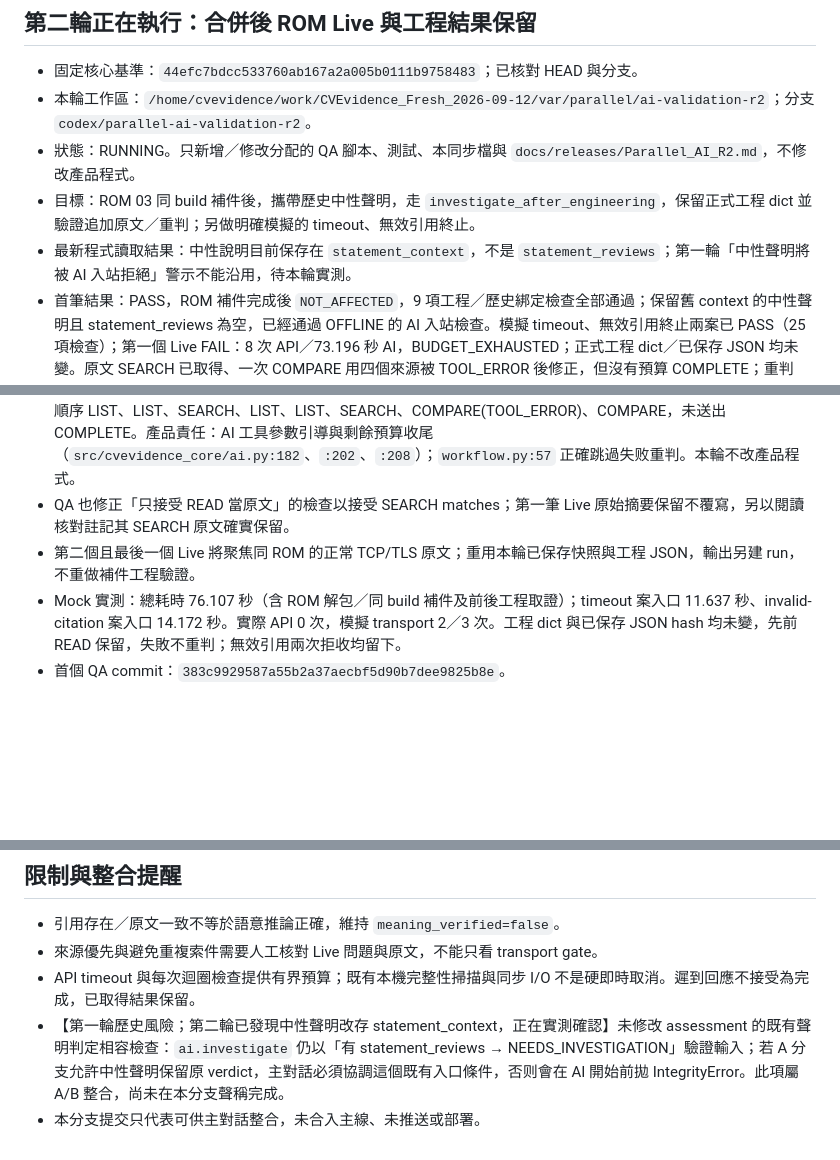
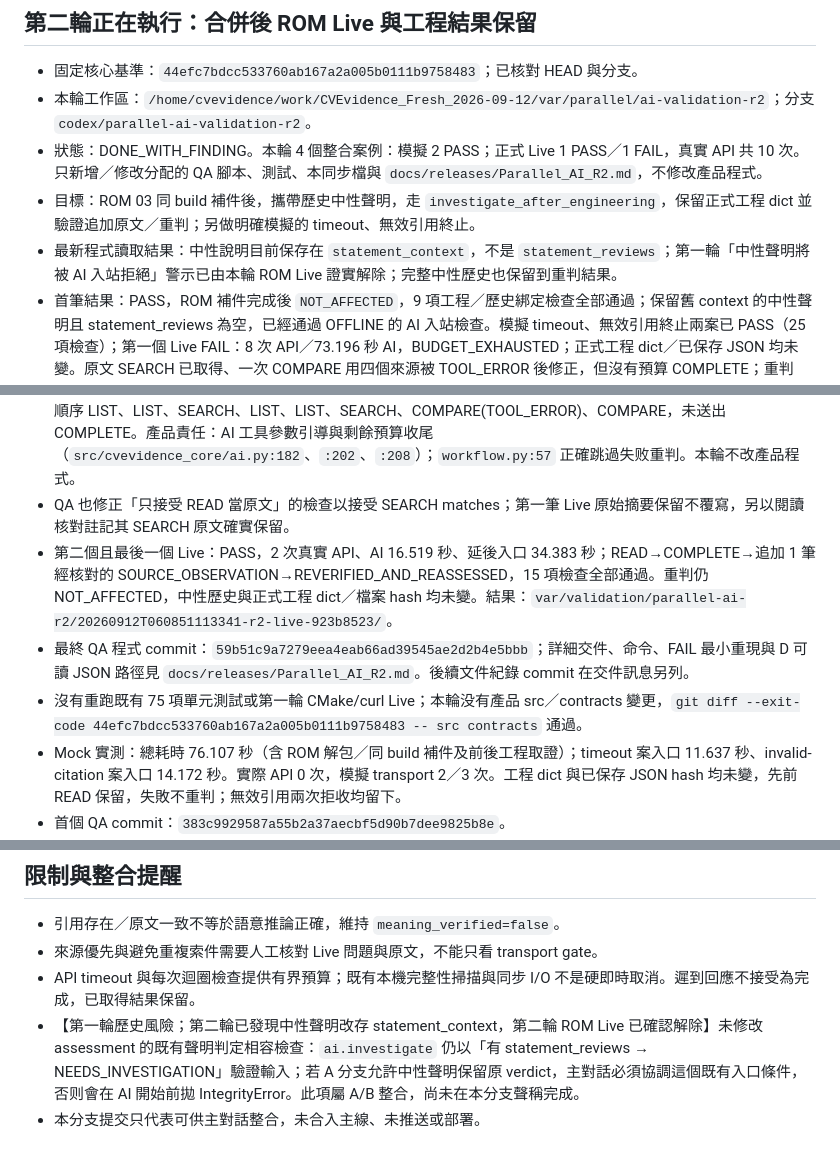
Before and after one commit to HarveyLin0110/cvevidence, a Markdown page: docs/sync/Parallel_AI.md, 3 parts joined by grey strips. GitHub-like rendering; blank space fills up the shorter version.

Commit message:
Hand off ROM Live results and preserved engineering failure evidence

```diff
--- a/docs/sync/Parallel_AI.md
+++ b/docs/sync/Parallel_AI.md
@@ -4,14 +4,16 @@
 
 - 固定核心基準：`44efc7bdcc533760ab167a2a005b0111b9758483`；已核對 HEAD 與分支。
 - 本輪工作區：`/home/cvevidence/work/CVEvidence_Fresh_2026-09-12/var/parallel/ai-validation-r2`；分支 `codex/parallel-ai-validation-r2`。
-- 狀態：RUNNING。只新增／修改分配的 QA 腳本、測試、本同步檔與 `docs/releases/Parallel_AI_R2.md`，不修改產品程式。
+- 狀態：DONE_WITH_FINDING。本輪 4 個整合案例：模擬 2 PASS；正式 Live 1 PASS／1 FAIL，真實 API 共 10 次。只新增／修改分配的 QA 腳本、測試、本同步檔與 `docs/releases/Parallel_AI_R2.md`，不修改產品程式。
 - 目標：ROM 03 同 build 補件後，攜帶歷史中性聲明，走 `investigate_after_engineering`，保留正式工程 dict 並驗證追加原文／重判；另做明確模擬的 timeout、無效引用終止。
-- 最新程式讀取結果：中性說明目前保存在 `statement_context`，不是 `statement_reviews`；第一輪「中性聲明將被 AI 入站拒絕」警示不能沿用，待本輪實測。
+- 最新程式讀取結果：中性說明目前保存在 `statement_context`，不是 `statement_reviews`；第一輪「中性聲明將被 AI 入站拒絕」警示已由本輪 ROM Live 證實解除；完整中性歷史也保留到重判結果。
 - 首筆結果：PASS，ROM 補件完成後 `NOT_AFFECTED`，9 項工程／歷史綁定檢查全部通過；保留舊 context 的中性聲明且 statement_reviews 為空，已經通過 OFFLINE 的 AI 入站檢查。模擬 timeout、無效引用終止兩案已 PASS（25 項檢查）；第一個 Live FAIL：8 次 API／73.196 秒 AI，BUDGET_EXHAUSTED；正式工程 dict／已保存 JSON 均未變。原文 SEARCH 已取得、一次 COMPARE 用四個來源被 TOOL_ERROR 後修正，但沒有預算 COMPLETE；重判 NOT_RUN。
 - 首筆 JSON：`var/validation/parallel-ai-r2/20260912T060516180542-r2-mock-b924ca36/engineering-readiness.json`、同目錄 `engineering-saved.json`。Live run：`20260912T060523891384-r2-live-3f42af5f`。
 - 第一筆 Live 風險最小重現：上述 r2-live 命令，固定 8 次／90 秒。預期完成調查後重新核對原文並重判；實際工具順序 LIST、LIST、SEARCH、LIST、LIST、SEARCH、COMPARE(TOOL_ERROR)、COMPARE，未送出 COMPLETE。產品責任：AI 工具參數引導與剩餘預算收尾（`src/cvevidence_core/ai.py:182`、`:202`、`:208`）；`workflow.py:57` 正確跳過失败重判。本輪不改產品程式。
 - QA 也修正「只接受 READ 當原文」的檢查以接受 SEARCH matches；第一筆 Live 原始摘要保留不覆寫，另以閱讀核對註記其 SEARCH 原文確實保留。
-- 第二個且最後一個 Live 將聚焦同 ROM 的正常 TCP/TLS 原文；重用本輪已保存快照與工程 JSON，輸出另建 run，不重做補件工程驗證。
+- 第二個且最後一個 Live：PASS，2 次真實 API、AI 16.519 秒、延後入口 34.383 秒；READ→COMPLETE→追加 1 筆經核對的 SOURCE_OBSERVATION→REVERIFIED_AND_REASSESSED，15 項檢查全部通過。重判仍 NOT_AFFECTED，中性歷史與正式工程 dict／檔案 hash 均未變。結果：`var/validation/parallel-ai-r2/20260912T060851113341-r2-live-923b8523/`。
+- 最終 QA 程式 commit：`59b51c9a7279eea4eab66ad39545ae2d2b4e5bbb`；詳細交件、命令、FAIL 最小重現與 D 可讀 JSON 路徑見 `docs/releases/Parallel_AI_R2.md`。後續文件紀錄 commit 在交件訊息另列。
+- 沒有重跑既有 75 項單元測試或第一輪 CMake/curl Live；本輪没有產品 src／contracts 變更，`git diff --exit-code 44efc7bdcc533760ab167a2a005b0111b9758483 -- src contracts` 通過。
 - Mock 實測：總耗時 76.107 秒（含 ROM 解包／同 build 補件及前後工程取證）；timeout 案入口 11.637 秒、invalid-citation 案入口 14.172 秒。實際 API 0 次，模擬 transport 2／3 次。工程 dict 與已保存 JSON hash 均未變，先前 READ 保留，失敗不重判；無效引用兩次拒收均留下。
 - 首個 QA commit：`383c9929587a55b2a37aecbf5d90b7dee9825b8e`。
 - 已執行：`python3 scripts/validate_ai_reliability.py --mode r2-mock`；`python3 scripts/validate_ai_reliability.py --mode r2-live --env-file /home/cvevidence/work/CVEvidence_Fresh_2026-09-12/.env.local`。不重跑已通過的 CMake／curl 或 75 項全套。
@@ -88,5 +90,5 @@ git diff --check
 - 引用存在／原文一致不等於語意推論正確，維持 `meaning_verified=false`。
 - 來源優先與避免重複索件需要人工核對 Live 問題與原文，不能只看 transport gate。
 - API timeout 與每次迴圈檢查提供有界預算；既有本機完整性掃描與同步 I/O 不是硬即時取消。遲到回應不接受為完成，已取得結果保留。
-- 【第一輪歷史風險；第二輪已發現中性聲明改存 statement_context，正在實測確認】未修改 assessment 的既有聲明判定相容檢查：`ai.investigate` 仍以「有 statement_reviews → NEEDS_INVESTIGATION」驗證輸入；若 A 分支允許中性聲明保留原 verdict，主對話必須協調這個既有入口條件，否则會在 AI 開始前拋 IntegrityError。此項屬 A/B 整合，尚未在本分支聲稱完成。
+- 【第一輪歷史風險；第二輪已發現中性聲明改存 statement_context，第二輪 ROM Live 已確認解除】未修改 assessment 的既有聲明判定相容檢查：`ai.investigate` 仍以「有 statement_reviews → NEEDS_INVESTIGATION」驗證輸入；若 A 分支允許中性聲明保留原 verdict，主對話必須協調這個既有入口條件，否则會在 AI 開始前拋 IntegrityError。此項屬 A/B 整合，尚未在本分支聲稱完成。
 - 本分支提交只代表可供主對話整合，未合入主線、未推送或部署。
```
Also changed, not shown: docs/releases/Parallel_AI_R2.md (added, +69 -0 lines).
